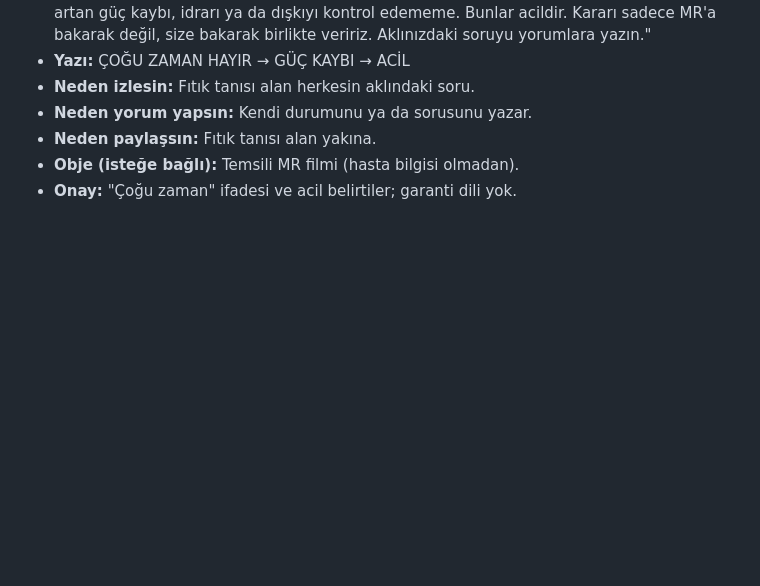
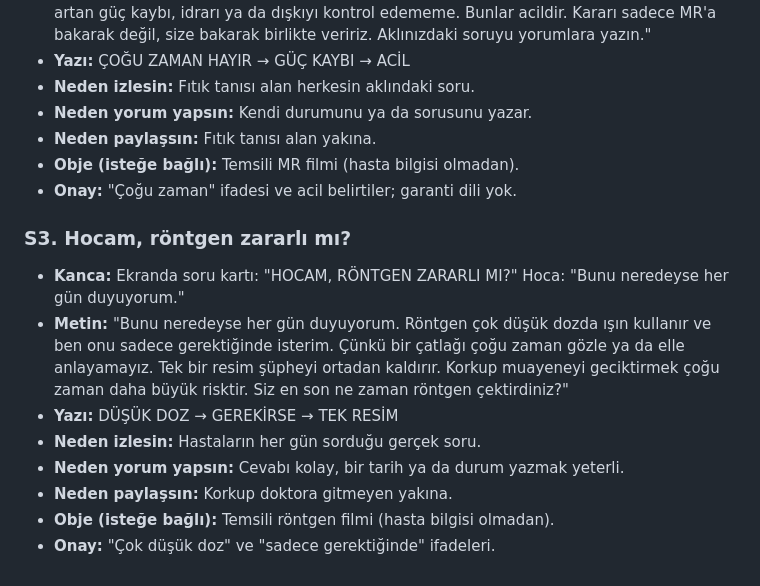
Before and after one commit to hakankipcak/claude-website, a Markdown page: ahmet-hoca-onaylanan-reels.md, the part around the change. Drawn GitHub-style; blank space fills up the shorter version.

Commit message:
Save approved Ahmet Hoca reels script S3
Co-Authored-By: Claude Opus 5.5 <noreply@anthropic.com>
Claude-Session: https://claude.ai/code/session_01R9Py28cfi5oDTatnx9N5Ds

```diff
--- a/ahmet-hoca-onaylanan-reels.md
+++ b/ahmet-hoca-onaylanan-reels.md
@@ -73,3 +73,13 @@ Bu dosya, Hakan'ın "kaydet" dediği metinleri toplar. Sonunda sunum dosyasına
 - **Neden paylaşsın:** Fıtık tanısı alan yakına.
 - **Obje (isteğe bağlı):** Temsili MR filmi (hasta bilgisi olmadan).
 - **Onay:** "Çoğu zaman" ifadesi ve acil belirtiler; garanti dili yok.
+
+### S3. Hocam, röntgen zararlı mı?
+- **Kanca:** Ekranda soru kartı: "HOCAM, RÖNTGEN ZARARLI MI?" Hoca: "Bunu neredeyse her gün duyuyorum."
+- **Metin:** "Bunu neredeyse her gün duyuyorum. Röntgen çok düşük dozda ışın kullanır ve ben onu sadece gerektiğinde isterim. Çünkü bir çatlağı çoğu zaman gözle ya da elle anlayamayız. Tek bir resim şüpheyi ortadan kaldırır. Korkup muayeneyi geciktirmek çoğu zaman daha büyük risktir. Siz en son ne zaman röntgen çektirdiniz?"
+- **Yazı:** DÜŞÜK DOZ → GEREKİRSE → TEK RESİM
+- **Neden izlesin:** Hastaların her gün sorduğu gerçek soru.
+- **Neden yorum yapsın:** Cevabı kolay, bir tarih ya da durum yazmak yeterli.
+- **Neden paylaşsın:** Korkup doktora gitmeyen yakına.
+- **Obje (isteğe bağlı):** Temsili röntgen filmi (hasta bilgisi olmadan).
+- **Onay:** "Çok düşük doz" ve "sadece gerektiğinde" ifadeleri.
```
